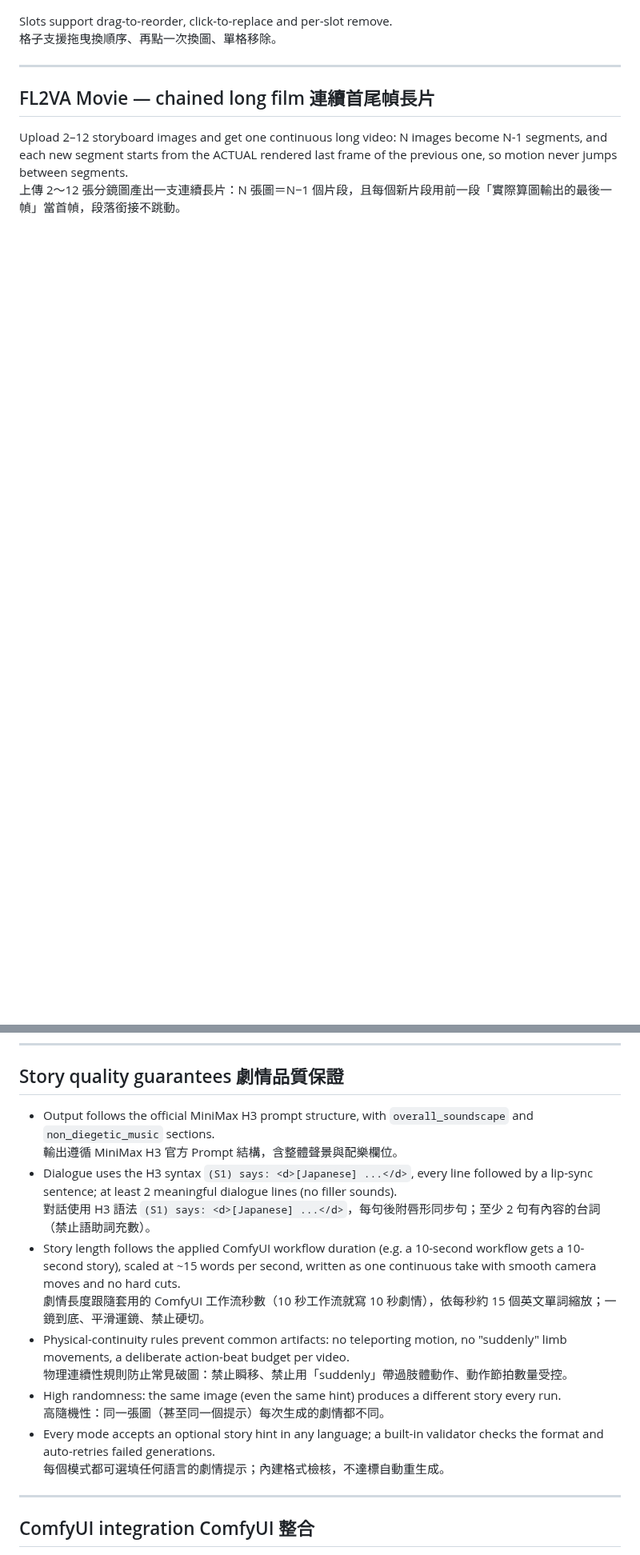
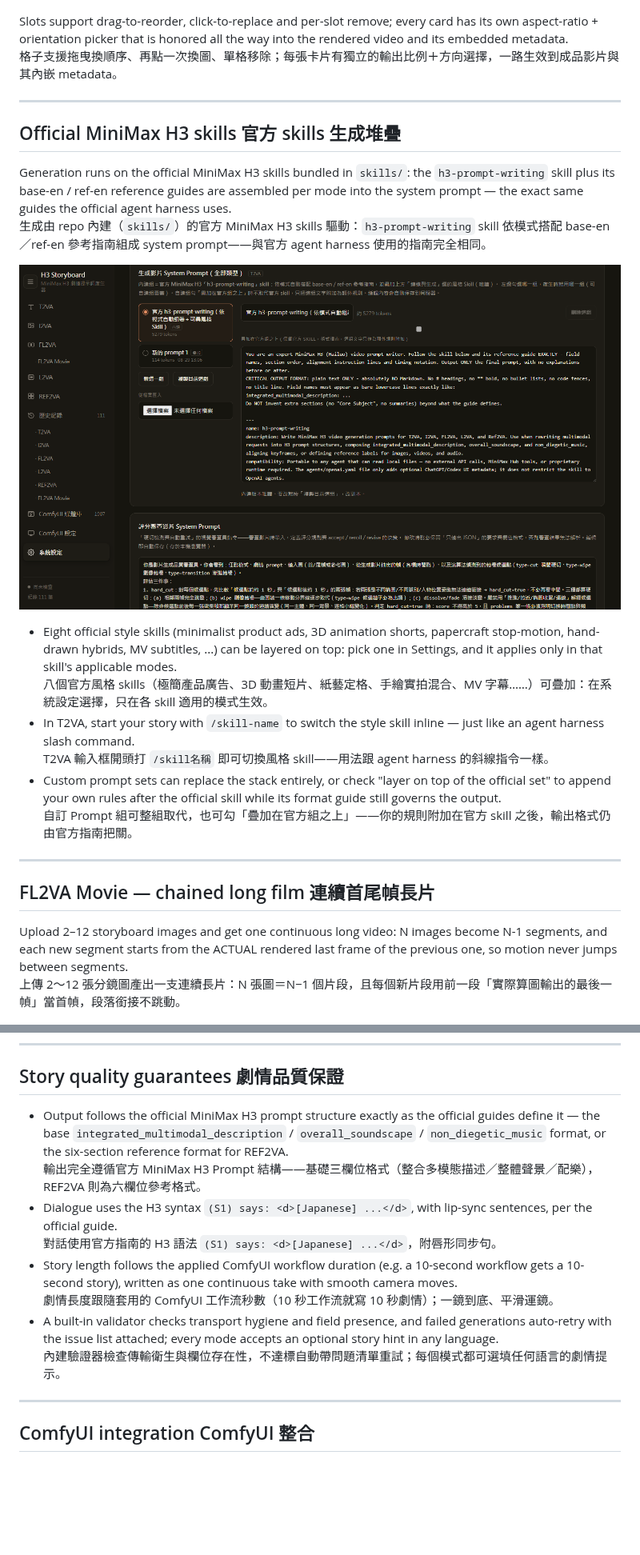
Before and after one commit to acer1204/h3-storyboard-ALLInOne, a Markdown page: README.md, 2 parts joined by grey strips. Shown at 80% size. GitHub-like rendering; pictures changed too: docs/img/skills_settings.png (added); blank space fills up the shorter version.

Commit message:
README overhaul for the official-skill era: five modes with T2VA, official skills section, updated screenshots

```diff
--- a/README.md
+++ b/README.md
@@ -41,8 +48,24 @@ The image is the LAST frame; the first frame is unconstrained (locked slot), and
 
 ![REF2VA](docs/img/ref2va.png)
 
-Slots support drag-to-reorder, click-to-replace and per-slot remove.
-格子支援拖曳換順序、再點一次換圖、單格移除。
+Slots support drag-to-reorder, click-to-replace and per-slot remove; every card has its own aspect-ratio + orientation picker that is honored all the way into the rendered video and its embedded metadata.
+格子支援拖曳換順序、再點一次換圖、單格移除；每張卡片有獨立的輸出比例＋方向選擇，一路生效到成品影片與其內嵌 metadata。
+
+---
+
+## Official MiniMax H3 skills 官方 skills 生成堆疊
+
+Generation runs on the official MiniMax H3 skills bundled in `skills/`: the `h3-prompt-writing` skill plus its base-en / ref-en reference guides are assembled per mode into the system prompt — the exact same guides the official agent harness uses.
+生成由 repo 內建（`skills/`）的官方 MiniMax H3 skills 驅動：`h3-prompt-writing` skill 依模式搭配 base-en／ref-en 參考指南組成 system prompt——與官方 agent harness 使用的指南完全相同。
+
+![Official skills and prompt sets](docs/img/skills_settings.png)
+
+- Eight official style skills (minimalist product ads, 3D animation shorts, papercraft stop-motion, hand-drawn hybrids, MV subtitles, ...) can be layered on top: pick one in Settings, and it applies only in that skill's applicable modes.
+  八個官方風格 skills（極簡產品廣告、3D 動畫短片、紙藝定格、手繪實拍混合、MV 字幕……）可疊加：在系統設定選擇，只在各 skill 適用的模式生效。
+- In T2VA, start your story with `/skill-name` to switch the style skill inline — just like an agent harness slash command.
+  T2VA 輸入框開頭打 `/skill名稱` 即可切換風格 skill——用法跟 agent harness 的斜線指令一樣。
+- Custom prompt sets can replace the stack entirely, or check "layer on top of the official set" to append your own rules after the official skill while its format guide still governs the output.
+  自訂 Prompt 組可整組取代，也可勾「疊加在官方組之上」——你的規則附加在官方 skill 之後，輸出格式仍由官方指南把關。
 
 ---
 
@@ -68,18 +91,14 @@ Movie 專案存在伺服器端，有專屬歷史分類——之後可隨時開
 
 ## Story quality guarantees 劇情品質保證
 
-- Output follows the official MiniMax H3 prompt structure, with `overall_soundscape` and `non_diegetic_music` sections.
-  輸出遵循 MiniMax H3 官方 Prompt 結構，含整體聲景與配樂欄位。
-- Dialogue uses the H3 syntax `(S1) says: <d>[Japanese] ...</d>`, every line followed by a lip-sync sentence; at least 2 meaningful dialogue lines (no filler sounds).
-  對話使用 H3 語法 `(S1) says: <d>[Japanese] ...</d>`，每句後附唇形同步句；至少 2 句有內容的台詞（禁止語助詞充數）。
-- Story length follows the applied ComfyUI workflow duration (e.g. a 10-second workflow gets a 10-second story), scaled at ~15 words per second, written as one continuous take with smooth camera moves and no hard cuts.
-  劇情長度跟隨套用的 ComfyUI 工作流秒數（10 秒工作流就寫 10 秒劇情），依每秒約 15 個英文單詞縮放；一鏡到底、平滑運鏡、禁止硬切。
-- Physical-continuity rules prevent common artifacts: no teleporting motion, no "suddenly" limb movements, a deliberate action-beat budget per video.
-  物理連續性規則防止常見破圖：禁止瞬移、禁止用「suddenly」帶過肢體動作、動作節拍數量受控。
-- High randomness: the same image (even the same hint) produces a different story every run.
-  高隨機性：同一張圖（甚至同一個提示）每次生成的劇情都不同。
-- Every mode accepts an optional story hint in any language; a built-in validator checks the format and auto-retries failed generations.
-  每個模式都可選填任何語言的劇情提示；內建格式檢核，不達標自動重生成。
+- Output follows the official MiniMax H3 prompt structure exactly as the official guides define it — the base `integrated_multimodal_description` / `overall_soundscape` / `non_diegetic_music` format, or the six-section reference format for REF2VA.
+  輸出完全遵循官方 MiniMax H3 Prompt 結構——基礎三欄位格式（整合多模態描述／整體聲景／配樂），REF2VA 則為六欄位參考格式。
+- Dialogue uses the H3 syntax `(S1) says: <d>[Japanese] ...</d>`, with lip-sync sentences, per the official guide.
+  對話使用官方指南的 H3 語法 `(S1) says: <d>[Japanese] ...</d>`，附唇形同步句。
+- Story length follows the applied ComfyUI workflow duration (e.g. a 10-second workflow gets a 10-second story), written as one continuous take with smooth camera moves.
+  劇情長度跟隨套用的 ComfyUI 工作流秒數（10 秒工作流就寫 10 秒劇情）；一鏡到底、平滑運鏡。
+- A built-in validator checks transport hygiene and field presence, and failed generations auto-retry with the issue list attached; every mode accepts an optional story hint in any language.
+  內建驗證器檢查傳輸衛生與欄位存在性，不達標自動帶問題清單重試；每個模式都可選填任何語言的劇情提示。
 
 ---
 
```
Also changed, not shown: other parts of README.md (+28 -19 lines), docs/img/t2va.png (added).
